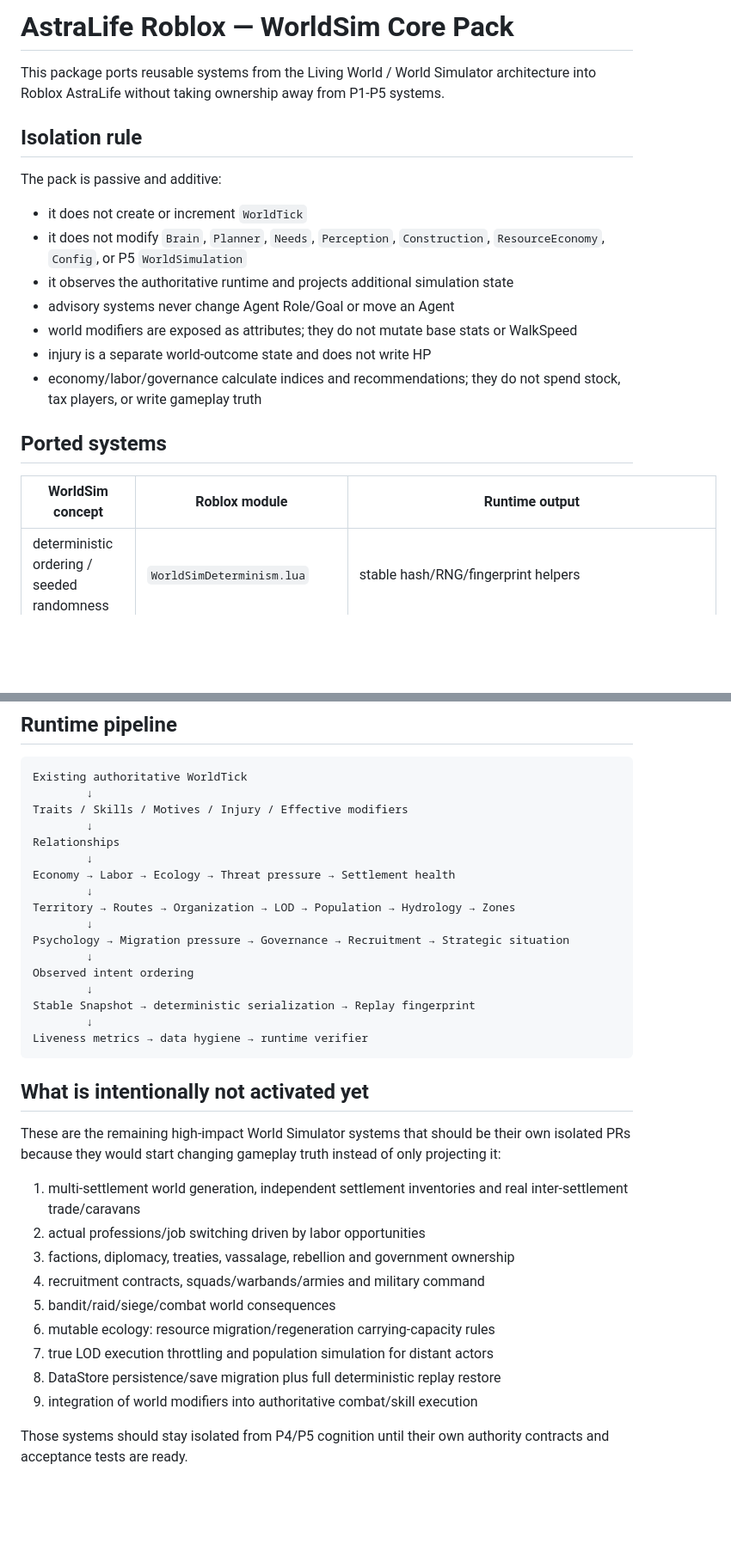
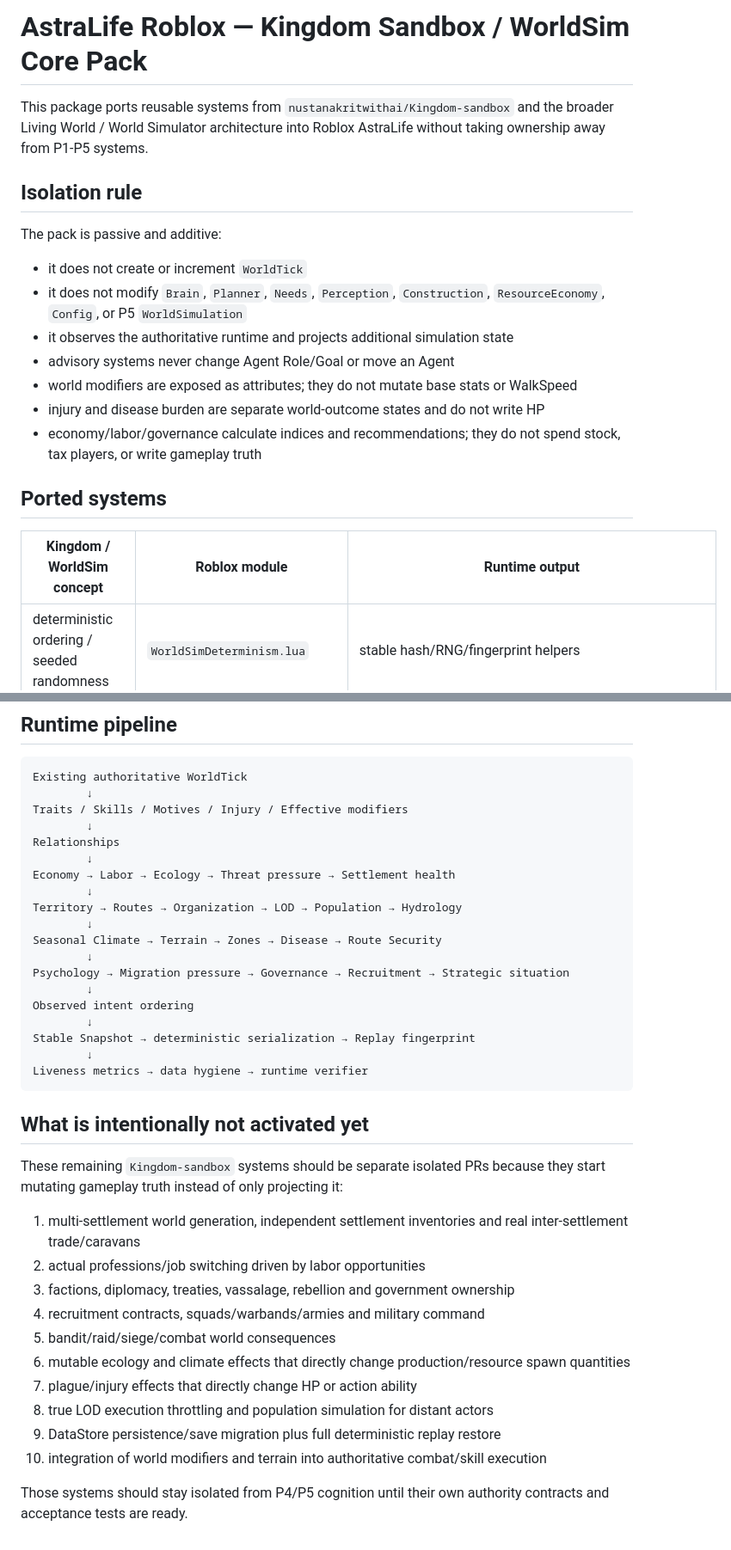
Before and after one commit to nustanakritwithai/AstraLife, a Markdown page: roblox/WORLDSIM_CORE_PACK.md, 2 parts joined by grey strips. Shown at 86% size. Drawn GitHub-style; blank space fills up the shorter version.

Commit message:
docs(roblox): add Kingdom climate terrain disease and route security ports

```diff
--- a/roblox/WORLDSIM_CORE_PACK.md
+++ b/roblox/WORLDSIM_CORE_PACK.md
@@ -1,6 +1,6 @@
-# AstraLife Roblox — WorldSim Core Pack
+# AstraLife Roblox — Kingdom Sandbox / WorldSim Core Pack
 
-This package ports reusable systems from the Living World / World Simulator architecture into Roblox AstraLife without taking ownership away from P1-P5 systems.
+This package ports reusable systems from `nustanakritwithai/Kingdom-sandbox` and the broader Living World / World Simulator architecture into Roblox AstraLife without taking ownership away from P1-P5 systems.
 
 ## Isolation rule
 
@@ -11,12 +11,12 @@ The pack is passive and additive:
 - it observes the authoritative runtime and projects additional simulation state
 - advisory systems never change Agent Role/Goal or move an Agent
 - world modifiers are exposed as attributes; they do not mutate base stats or WalkSpeed
-- injury is a separate world-outcome state and does not write HP
+- injury and disease burden are separate world-outcome states and do not write HP
 - economy/labor/governance calculate indices and recommendations; they do not spend stock, tax players, or write gameplay truth
 
 ## Ported systems
 
-| WorldSim concept | Roblox module | Runtime output |
+| Kingdom / WorldSim concept | Roblox module | Runtime output |
 |---|---|---|
 | deterministic ordering / seeded randomness | `WorldSimDeterminism.lua` | stable hash/RNG/fingerprint helpers |
 | WorldGrid / canonical position | `WorldSimGrid.lua` | stable `x:z` cells |
@@ -113,7 +123,9 @@ Relationships
         ↓
 Economy → Labor → Ecology → Threat pressure → Settlement health
         ↓
-Territory → Routes → Organization → LOD → Population → Hydrology → Zones
+Territory → Routes → Organization → LOD → Population → Hydrology
+        ↓
+Seasonal Climate → Terrain → Zones → Disease → Route Security
         ↓
 Psychology → Migration pressure → Governance → Recruitment → Strategic situation
         ↓
@@ -126,16 +138,17 @@ Liveness metrics → data hygiene → runtime verifier
 
 ## What is intentionally not activated yet
 
-These are the remaining high-impact World Simulator systems that should be their own isolated PRs because they would start changing gameplay truth instead of only projecting it:
+These remaining `Kingdom-sandbox` systems should be separate isolated PRs because they start mutating gameplay truth instead of only projecting it:
 
 1. multi-settlement world generation, independent settlement inventories and real inter-settlement trade/caravans
 2. actual professions/job switching driven by labor opportunities
 3. factions, diplomacy, treaties, vassalage, rebellion and government ownership
 4. recruitment contracts, squads/warbands/armies and military command
 5. bandit/raid/siege/combat world consequences
-6. mutable ecology: resource migration/regeneration carrying-capacity rules
-7. true LOD execution throttling and population simulation for distant actors
-8. DataStore persistence/save migration plus full deterministic replay restore
-9. integration of world modifiers into authoritative combat/skill execution
+6. mutable ecology and climate effects that directly change production/resource spawn quantities
+7. plague/injury effects that directly change HP or action ability
+8. true LOD execution throttling and population simulation for distant actors
+9. DataStore persistence/save migration plus full deterministic replay restore
+10. integration of world modifiers and terrain into authoritative combat/skill execution
 
 Those systems should stay isolated from P4/P5 cognition until their own authority contracts and acceptance tests are ready.
```
Also changed, not shown: other parts of roblox/WORLDSIM_CORE_PACK.md (+11 -1 lines).
